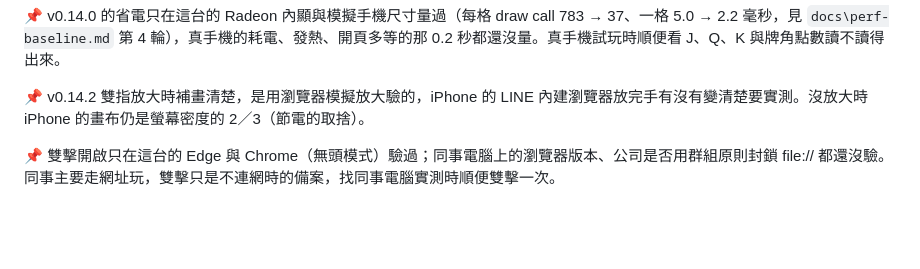
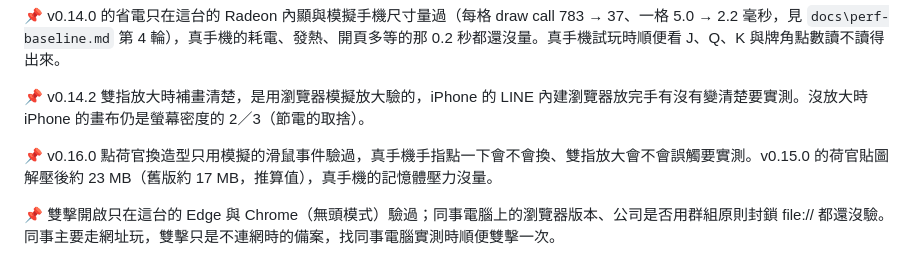
Before and after one commit to SodaCK87/Game---Blackjack, a Markdown page: 目標路線圖.md, the part around one of its changes. GitHub-like rendering; blank space fills up the shorter version.

```diff
--- a/目標路線圖.md
+++ b/目標路線圖.md
@@ -30,6 +30,8 @@
 📌 v0.14.0 的省電只在這台的 Radeon 內顯與模擬手機尺寸量過（每格 draw call 783 → 37、一格 5.0 → 2.2 毫秒，見 `docs\perf-baseline.md` 第 4 輪），真手機的耗電、發熱、開頁多等的那 0.2 秒都還沒量。真手機試玩時順便看 J、Q、K 與牌角點數讀不讀得出來。
 
 📌 v0.14.2 雙指放大時補畫清楚，是用瀏覽器模擬放大驗的，iPhone 的 LINE 內建瀏覽器放完手有沒有變清楚要實測。沒放大時 iPhone 的畫布仍是螢幕密度的 2／3（節電的取捨）。
+
+📌 v0.16.0 點荷官換造型只用模擬的滑鼠事件驗過，真手機手指點一下會不會換、雙指放大會不會誤觸要實測。v0.15.0 的荷官貼圖解壓後約 23 MB（舊版約 17 MB，推算值），真手機的記憶體壓力沒量。
 
 📌 雙擊開啟只在這台的 Edge 與 Chrome（無頭模式）驗過；同事電腦上的瀏覽器版本、公司是否用群組原則封鎖 file:// 都還沒驗。同事主要走網址玩，雙擊只是不連網時的備案，找同事電腦實測時順便雙擊一次。
 
```
Also changed, not shown: other parts of 目標路線圖.md (+1 -1 lines), README.md (+1 -1 lines).
